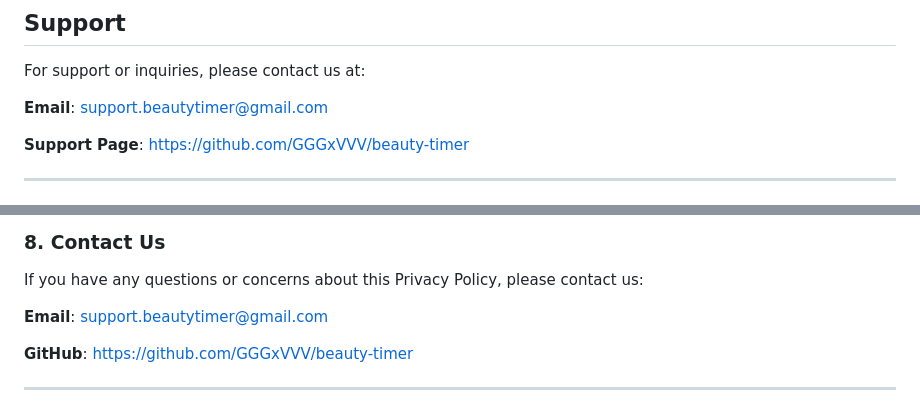
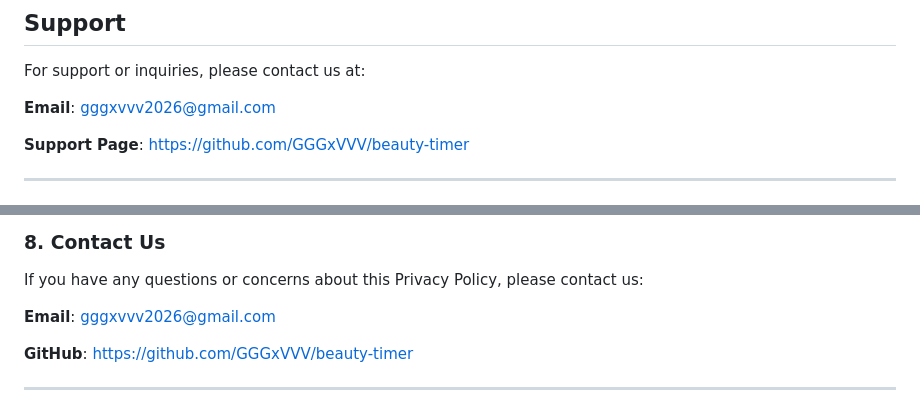
Before and after one commit to GGGxVVV/beauty-timer, a Markdown page: README.md, 2 parts joined by grey strips. Drawn GitHub-style.

Commit message:
genspark auto-backup

```diff
--- a/README.md
+++ b/README.md
@@ -29,7 +29,7 @@ Beauty Timer is a simple, offline timer application for cosmetology students, ha
 
 For support or inquiries, please contact us at:
 
-**Email**: support.beautytimer@gmail.com
+**Email**: gggxvvv2026@gmail.com
 
 **Support Page**: https://github.com/GGGxVVV/beauty-timer
 
@@ -88,7 +88,7 @@ We may update this Privacy Policy from time to time. Any changes will be reflect
 
 If you have any questions or concerns about this Privacy Policy, please contact us:
 
-**Email**: support.beautytimer@gmail.com
+**Email**: gggxvvv2026@gmail.com
 
 **GitHub**: https://github.com/GGGxVVV/beauty-timer
 
```
